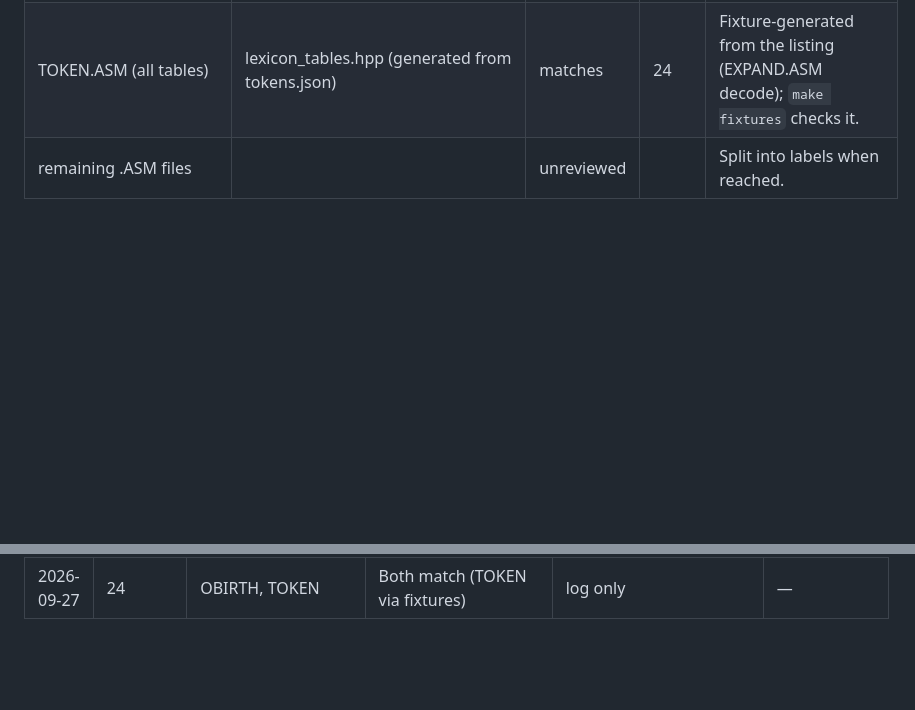
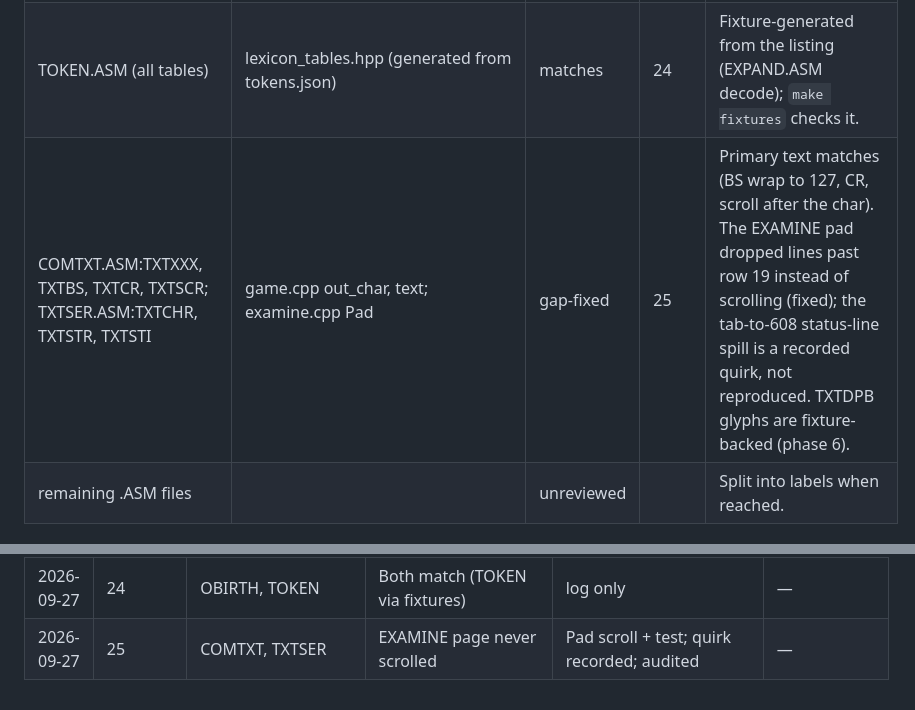
Before and after one commit to SteveLeve/daggorath, a Markdown page: docs/planning/refinement-log.md, 2 parts joined by grey strips. Rendered like a GitHub page; blank space fills up the shorter version.

Commit message:
Log refinement run 25.

```diff
--- a/docs/planning/refinement-log.md
+++ b/docs/planning/refinement-log.md
@@ -119,6 +119,7 @@ then the rest.
 | OBIRTH.ASM:OBIRTX, GENVAL | population.cpp make_object | matches | 24 | Specific OCBFIL, then for GENVAL classes (shield, sword, torch) a generic OCBFIL that keeps P.OCREV and P.OCTYP; special bytes kept when the generic type has no XXXTAB entry. |
 | OBIRTH.ASM:OCBFIX | population.cpp ocbfil, fill_ocb_specific | matches | 24 | ODBTAB copy of OD.LEN bytes; OFIL10 writes P.OCXXX only on an XXXTAB match (run 6 fix). |
 | TOKEN.ASM (all tables) | lexicon_tables.hpp (generated from tokens.json) | matches | 24 | Fixture-generated from the listing (EXPAND.ASM decode); `make fixtures` checks it. |
+| COMTXT.ASM:TXTXXX, TXTBS, TXTCR, TXTSCR; TXTSER.ASM:TXTCHR, TXTSTR, TXTSTI | game.cpp out_char, text; examine.cpp Pad | gap-fixed | 25 | Primary text matches (BS wrap to 127, CR, scroll after the char). The EXAMINE pad dropped lines past row 19 instead of scrolling (fixed); the tab-to-608 status-line spill is a recorded quirk, not reproduced. TXTDPB glyphs are fixture-backed (phase 6). |
 | remaining .ASM files | | unreviewed | | Split into labels when reached. |
 
 ## Run history
@@ -149,3 +150,4 @@ then the rest.
 | 2026-09-27 | 22 | PREPAR/PCLIMB build time; ENDGAM text | [ROM] CLIMB builds ~330 interrupts after the command, so level SECOND and creature placement differ (Q6, C-22). A test for WIZIN's CLRPRI showed DEATH's is unobservable (the faint's CLRPRI always runs first), and ENDGAM's staged text shows an unexplained extra dot row before its messages: likely the staged ENDGAM lets HMAN70's line handling run early (gap-open, next run). | none; edits reverted | ENDGAM text — not run: time |
 | 2026-09-27 | 23 | ENDGAM extra prompt line (from run 22) | Staged ENDGAM let HMAN70 prompt before its stages; INIVU then wiped it, leaving no prompt | HMAN70 deferred to ENDGAM's last stage + tests; audited | — |
 | 2026-09-27 | 24 | OBIRTH, TOKEN | Both match (TOKEN via fixtures) | log only | — |
+| 2026-09-27 | 25 | COMTXT, TXTSER | EXAMINE page never scrolled | Pad scroll + test; quirk recorded; audited | — |
```
